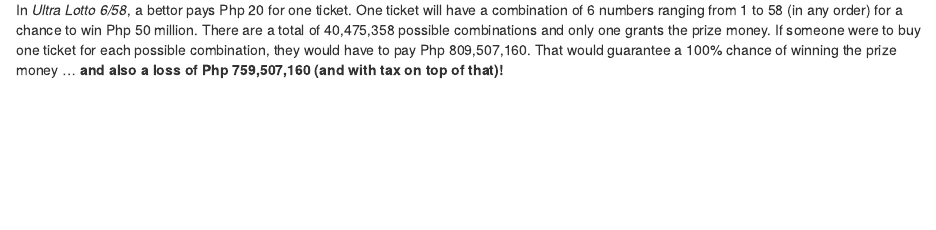
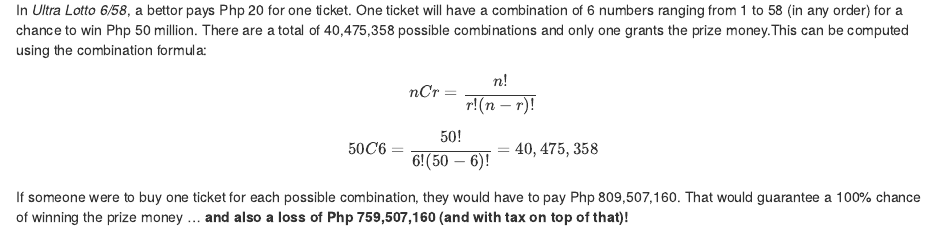
Before and after one commit to Choa-A/Markdown-Assignment-2, an R Markdown document (MontyHallAndLotto.rmd): the page in a window 1100 px wide, from 610 px down. Rendered offline with R 4.5, knitr and Pandoc, with nearby package versions.

Commit message:
formula
added formula

```diff
--- a/MontyHallAndLotto.rmd
+++ b/MontyHallAndLotto.rmd
@@ -27,4 +27,12 @@
 Image source: <https://www.philstar.com/nation/2018/10/03/1856994/658-lotto-jackpot-soars-p885-million>
 
 
-In *Ultra Lotto 6/58*, a bettor pays Php 20 for one ticket. One ticket will have a combination of 6 numbers ranging from 1 to 58 (in any order) for a chance to win Php 50 million. There are a total of 40,475,358 possible combinations and only one grants the prize money. If someone were to buy one ticket for each possible combination, they would have to pay Php 809,507,160. That would guarantee a 100% chance of winning the prize money … **and also a loss of Php 759,507,160 (and with tax on top of that)!**
+In *Ultra Lotto 6/58*, a bettor pays Php 20 for one ticket. One ticket will have a combination of 6 numbers ranging from 1 to 58 (in any order) for a chance to win Php 50 million. There are a total of 40,475,358 possible combinations and only one grants the prize money.This can be computed using the combination formula:
+$$
+nCr = \frac{n!}{r!(n-r)!}
+$$
+
+$$
+50C6 = \frac{50!}{6!(50-6)!} = 40,475,358
+$$
+If someone were to buy one ticket for each possible combination, they would have to pay Php 809,507,160. That would guarantee a 100% chance of winning the prize money … **and also a loss of Php 759,507,160 (and with tax on top of that)!**
```
Also changed, not shown: MontyHallAndLotto.html (added), 1 other file.
